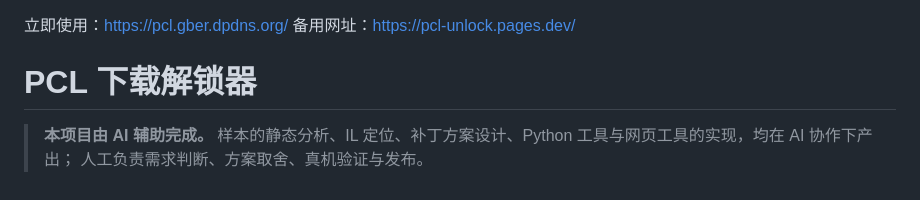
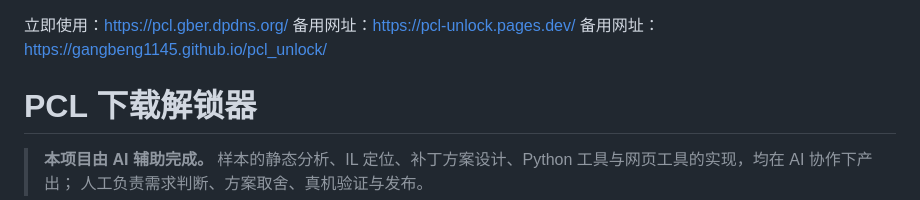
Before and after one commit to gangbeng1145/pcl_unlock, a Markdown page: README.md, the part around the change. Rendered like a GitHub page.

Commit message:
docs: add github.io mirror

```diff
--- a/README.md
+++ b/README.md
@@ -1,5 +1,6 @@
 立即使用：https://pcl.gber.dpdns.org/
 备用网址：https://pcl-unlock.pages.dev/
+备用网址：https://gangbeng1145.github.io/pcl_unlock/
 
 # PCL 下载解锁器
 
```
